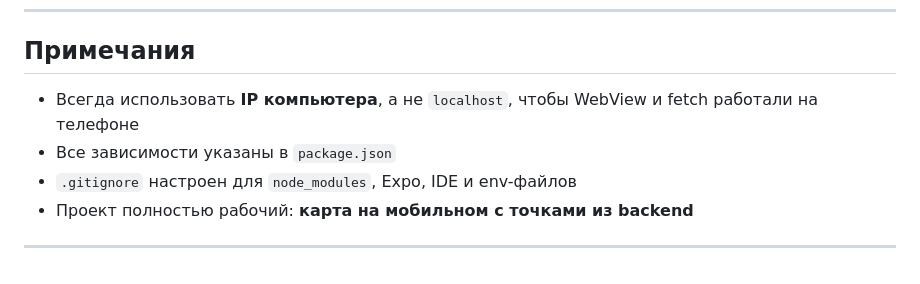
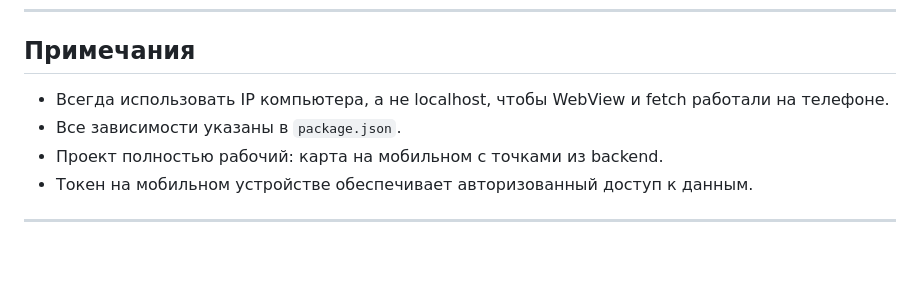
Before and after one commit to TeGaLeX15/gis-demo, a Markdown page: README.md, the part around one of its changes. Rendered like a GitHub page.

```diff
--- a/README.md
+++ b/README.md
@@ -154,9 +61,9 @@ npx expo start
 
 ## Примечания
 
-* Всегда использовать **IP компьютера**, а не `localhost`, чтобы WebView и fetch работали на телефоне
-* Все зависимости указаны в `package.json`
-* `.gitignore` настроен для `node_modules`, Expo, IDE и env-файлов
-* Проект полностью рабочий: **карта на мобильном с точками из backend**
+* Всегда использовать IP компьютера, а не localhost, чтобы WebView и fetch работали на телефоне.
+* Все зависимости указаны в `package.json`.
+* Проект полностью рабочий: карта на мобильном с точками из backend.
+* Токен на мобильном устройстве обеспечивает авторизованный доступ к данным.
 
 ---
```
Also changed, not shown: other parts of README.md (+28 -121 lines).
